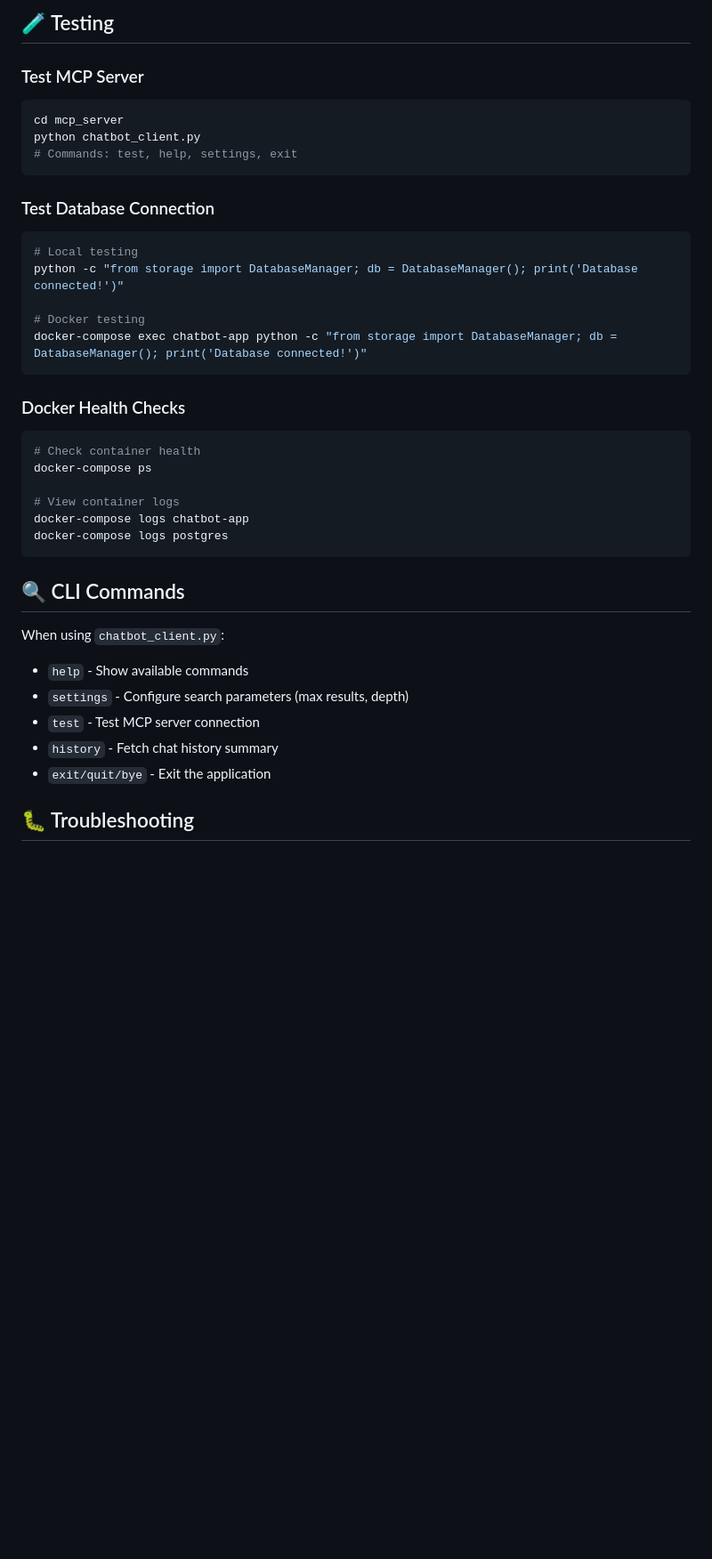
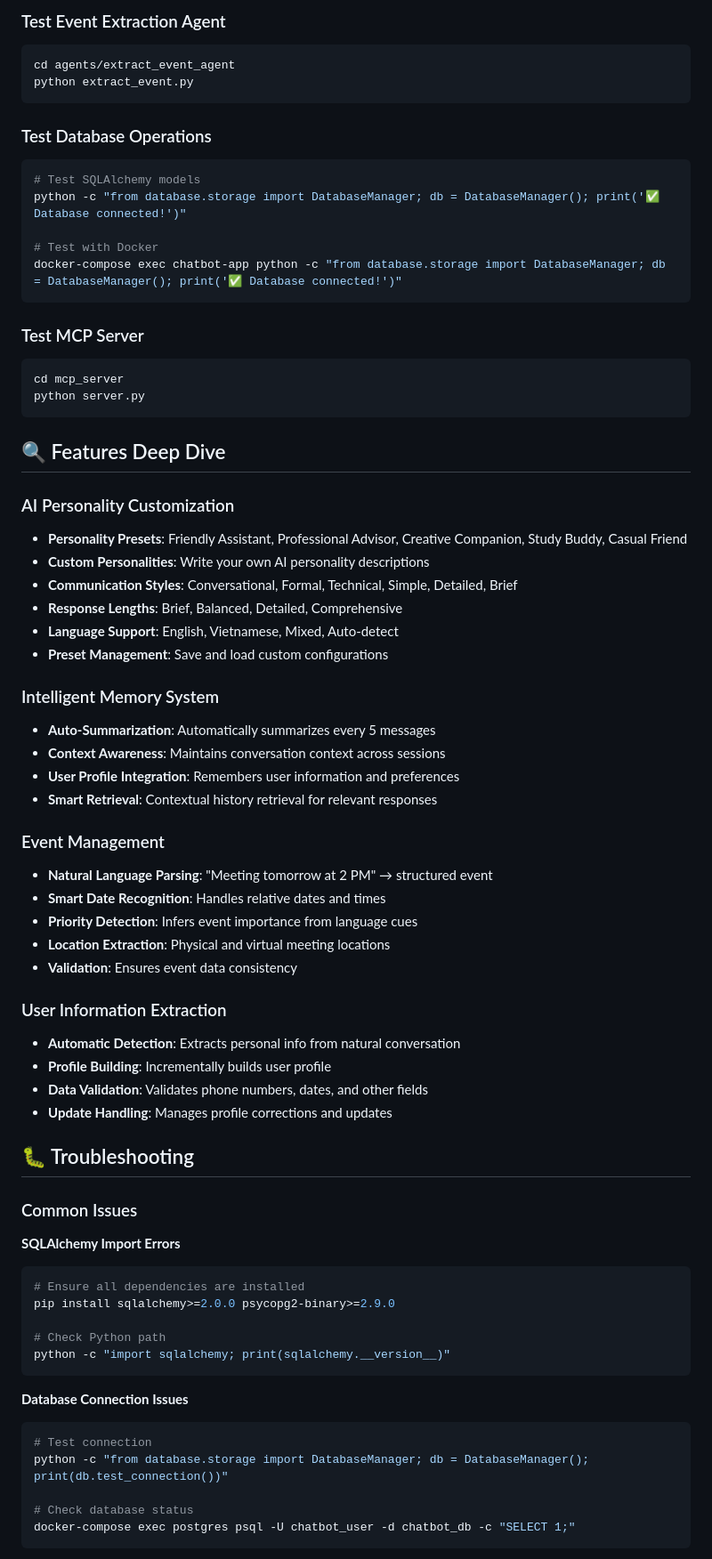
Before and after one commit to pofmN/memory_chatbot, a Markdown page: README.md, the part around one of its changes. Shown at 89% size. Drawn GitHub-style; blank space fills up the shorter version.

````diff
--- a/README.md
+++ b/README.md
@@ -239,42 +314,74 @@ summary = db.get_session_summary(session_id)
 ```
 
-## 🧪 Testing
+### Test Event Extraction Agent
+```bash
+cd agents/extract_event_agent
+python extract_event.py
+```
+
+### Test Database Operations
+```bash
+# Test SQLAlchemy models
+python -c "from database.storage import DatabaseManager; db = DatabaseManager(); print('✅ Database connected!')"
+
+# Test with Docker
+docker-compose exec chatbot-app python -c "from database.storage import DatabaseManager; db = DatabaseManager(); print('✅ Database connected!')"
+```
 
 ### Test MCP Server
 ```bash
 cd mcp_server
-python chatbot_client.py
-# Commands: test, help, settings, exit
+python server.py
 ```
 
-### Test Database Connection
-```bash
-# Local testing
-python -c "from storage import DatabaseManager; db = DatabaseManager(); print('Database connected!')"
+## 🔍 Features Deep Dive
 
-# Docker testing
-docker-compose exec chatbot-app python -c "from storage import DatabaseManager; db = DatabaseManager(); print('Database connected!')"
-```
+### AI Personality Customization
+- **Personality Presets**: Friendly Assistant, Professional Advisor, Creative Companion, Study Buddy, Casual Friend
+- **Custom Personalities**: Write your own AI personality descriptions
+- **Communication Styles**: Conversational, Formal, Technical, Simple, Detailed, Brief
+- **Response Lengths**: Brief, Balanced, Detailed, Comprehensive
+- **Language Support**: English, Vietnamese, Mixed, Auto-detect
+- **Preset Management**: Save and load custom configurations
 
-### Docker Health Checks
-```bash
-# Check container health
-docker-compose ps
+### Intelligent Memory System
+- **Auto-Summarization**: Automatically summarizes every 5 messages
+- **Context Awareness**: Maintains conversation context across sessions
+- **User Profile Integration**: Remembers user information and preferences
+- **Smart Retrieval**: Contextual history retrieval for relevant responses
 
-# View container logs
-docker-compose logs chatbot-app
-docker-compose logs postgres
-```
+### Event Management
+- **Natural Language Parsing**: "Meeting tomorrow at 2 PM" → structured event
+- **Smart Date Recognition**: Handles relative dates and times
+- **Priority Detection**: Infers event importance from language cues
+- **Location Extraction**: Physical and virtual meeting locations
+- **Validation**: Ensures event data consistency
 
-## 🔍 CLI Commands
-
-When using `chatbot_client.py`:
-
-- `help` - Show available commands
-- `settings` - Configure search parameters (max results, depth)
-- `test` - Test MCP server connection
-- `history` - Fetch chat history summary
-- `exit/quit/bye` - Exit the application
+### User Information Extraction
+- **Automatic Detection**: Extracts personal info from natural conversation
+- **Profile Building**: Incrementally builds user profile
+- **Data Validation**: Validates phone numbers, dates, and other fields
+- **Update Handling**: Manages profile corrections and updates
 
 ## 🐛 Troubleshooting
 
+### Common Issues
+
+**SQLAlchemy Import Errors**
+```bash
+# Ensure all dependencies are installed
+pip install sqlalchemy>=2.0.0 psycopg2-binary>=2.9.0
+
+# Check Python path
+python -c "import sqlalchemy; print(sqlalchemy.__version__)"
+```
+
+**Database Connection Issues**
+```bash
+# Test connection
+python -c "from database.storage import DatabaseManager; db = DatabaseManager(); print(db.test_connection())"
+
+# Check database status
+docker-compose exec postgres psql -U chatbot_user -d chatbot_db -c "SELECT 1;"
+```
+
````
Also changed, not shown: other parts of README.md (+232 -140 lines).
